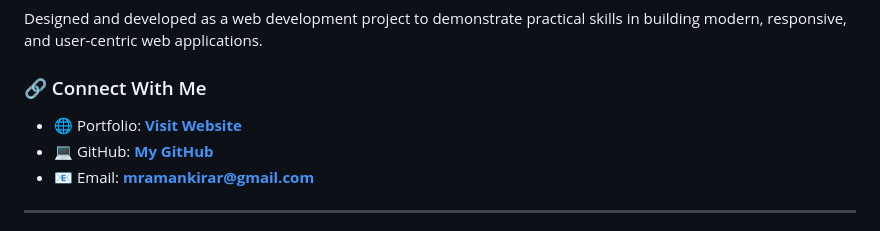
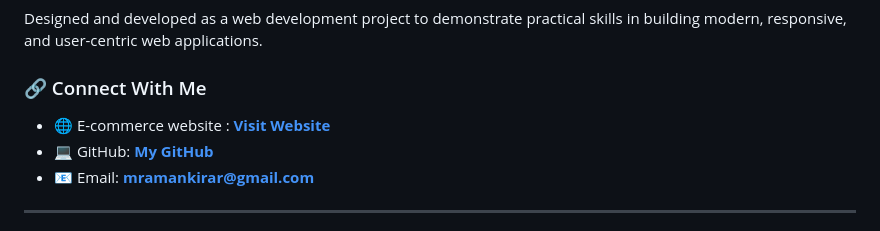
Before and after one commit to mramankirar/e-commerce-website, a Markdown page: README.md, the part around the change. GitHub-like rendering.

Commit message:
Update portfolio link description in README

```diff
--- a/README.md
+++ b/README.md
@@ -48,7 +48,7 @@ Designed and developed as a web development project to demonstrate practical ski
 
 ### 🔗 Connect With Me
 
-* 🌐 Portfolio: **[Visit Website](https://mramankirar.github.io/e-commerce-website/)**
+* 🌐 E-commerce website : **[Visit Website](https://mramankirar.github.io/e-commerce-website/)**
 * 💻 GitHub: **[My GitHub](https://github.com/mramankirar)**
 * 📧 Email: **mramankirar@gmail.com**
 
```
